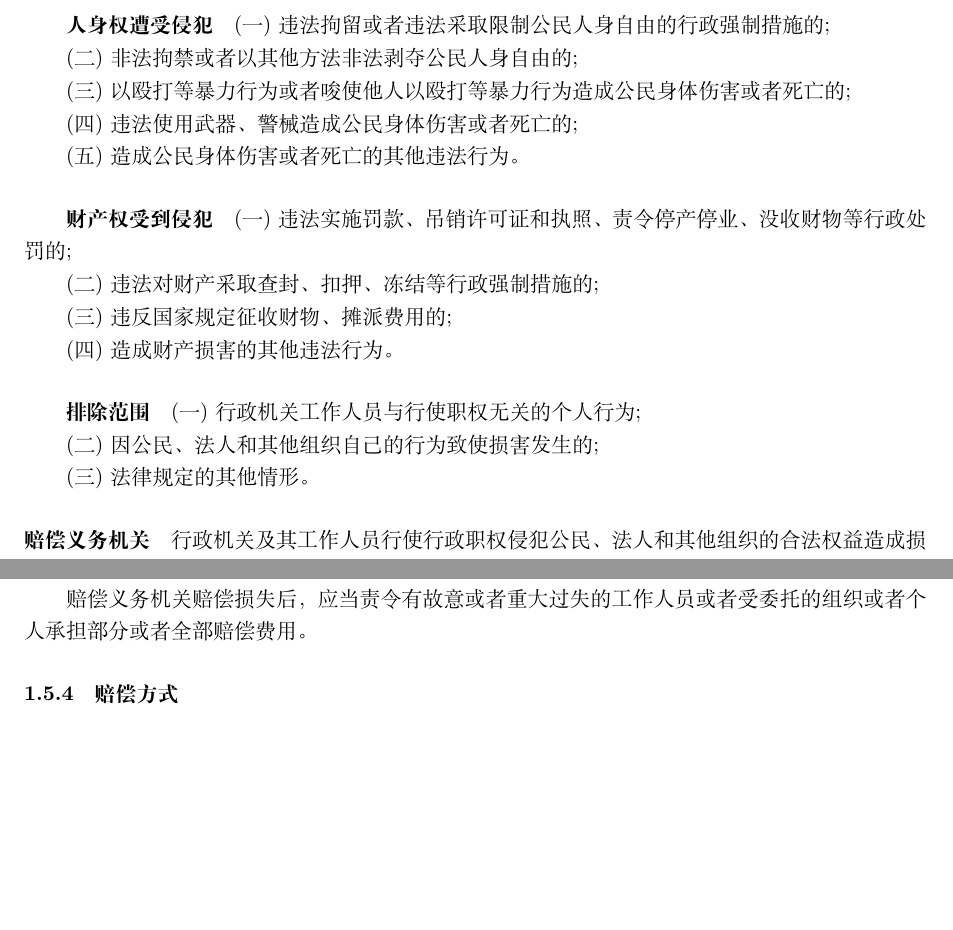
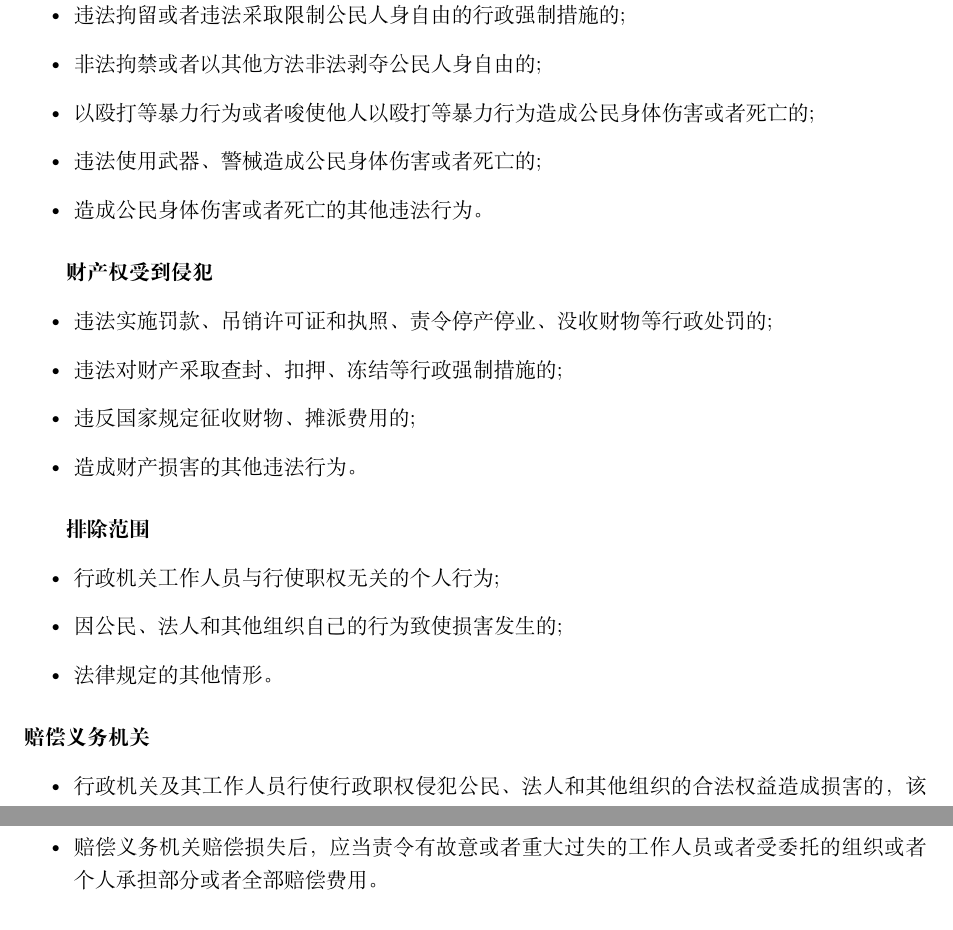
Before and after one commit to IViDerNvI/judicialexam, a LaTeX document (main.tex, which reads sections/行政法/internal/国家赔偿.tex): two parts of page 12 of 16 before the commit and two parts of page 12 of 17 after it, joined at a grey line, cut so that both start at the same text, the shorter picture padded with empty space. Compiled offline with XeLaTeX; a missing font is replaced by an installed copy or a similar font.

Commit message:
feat: :sparkles: 优化国家赔偿章节格式，增加条目列表以提升可读性

```diff
--- a/sections/行政法/internal/国家赔偿.tex
+++ b/sections/行政法/internal/国家赔偿.tex
@@ -20,34 +20,33 @@
 
 \subparagraph{人身权遭受侵犯}
 
-(一)违法拘留或者违法采取限制公民人身自由的行政强制措施的;
-
-(二)非法拘禁或者以其他方法非法剥夺公民人身自由的;
-
-(三)以殴打等暴力行为或者唆使他人以殴打等暴力行为造成公民身体伤害或者死亡的;
-
-(四)违法使用武器、警械造成公民身体伤害或者死亡的;
-
-(五)造成公民身体伤害或者死亡的其他违法行为。
+\begin{itemize}
+    \item 违法拘留或者违法采取限制公民人身自由的行政强制措施的;
+    \item 非法拘禁或者以其他方法非法剥夺公民人身自由的;
+    \item 以殴打等暴力行为或者唆使他人以殴打等暴力行为造成公民身体伤害或者死亡的;
+    \item 违法使用武器、警械造成公民身体伤害或者死亡的;
+    \item 造成公民身体伤害或者死亡的其他违法行为。
+\end{itemize}
 
 \subparagraph{财产权受到侵犯}
 
-(一)违法实施罚款、吊销许可证和执照、责令停产停业、没收财物等行政处罚的;
-
-(二)违法对财产采取查封、扣押、冻结等行政强制措施的;
-
-(三)违反国家规定征收财物、摊派费用的;
-
-(四)造成财产损害的其他违法行为。
+\begin{itemize}
+    \item 违法实施罚款、吊销许可证和执照、责令停产停业、没收财物等行政处罚的;
+    \item 违法对财产采取查封、扣押、冻结等行政强制措施的;
+    \item 违反国家规定征收财物、摊派费用的;
+    \item 造成财产损害的其他违法行为。
+\end{itemize}
 
 \subparagraph{排除范围}
 
-(一)行政机关工作人员与行使职权无关的个人行为;
-
-(二)因公民、法人和其他组织自己的行为致使损害发生的;
-
-(三)法律规定的其他情形。
+\begin{itemize}
+    \item 行政机关工作人员与行使职权无关的个人行为;
+    \item 因公民、法人和其他组织自己的行为致使损害发生的;
+    \item 法律规定的其他情形。
+\end{itemize}
 
 \paragraph{赔偿义务机关}
 
-行政机关及其工作人员行使行政职权侵犯公民、法人和其他组织的合法权益造成损害的，该行政机关为赔偿义务机关。
+\begin{itemize}
+    \item 行政机关及其工作人员行使行政职权侵犯公民、法人和其他组织的合法权益造成损害的，该行政机关为赔偿义务机关。
+    \item 两个以上行政机关共同行使行政职权时侵犯公民、法人和其他组织的合法权益造成损害的，共同行使行政职权的行政机关为共同赔偿义务机关。
@@ -54 +57,3 @@
+    \item 赔偿义务机关赔偿损失后，应当责令有故意或者重大过失的工作人员或者受委托的组织或者个人承担部分或者全部赔偿费用。
+\end{itemize}
 
@@ -63,10 +60,4 @@
-经复议机关复议的，最初造成侵权行为的行政机关为赔偿义务机关，但复议机关的复议决定加重损害的，复议机关对加重的部分履行赔偿义务。
-
-赔偿义务机关赔偿损失后，应当责令有故意或者重大过失的工作人员或者受委托的组织或者个人承担部分或者全部赔偿费用。
-
-\subsubsection{赔偿方式}
-
-国家赔偿以支付赔偿金为主要方式。
+\subsubsection{赔偿方式} 国家赔偿以支付赔偿金为主要方式。
 
 能够返还财产或者恢复原状的，予以返还财产或者恢复原状。
 
```
Also changed, not shown: sections/行政法/internal/国家赔偿.tex (12 more changed lines).
